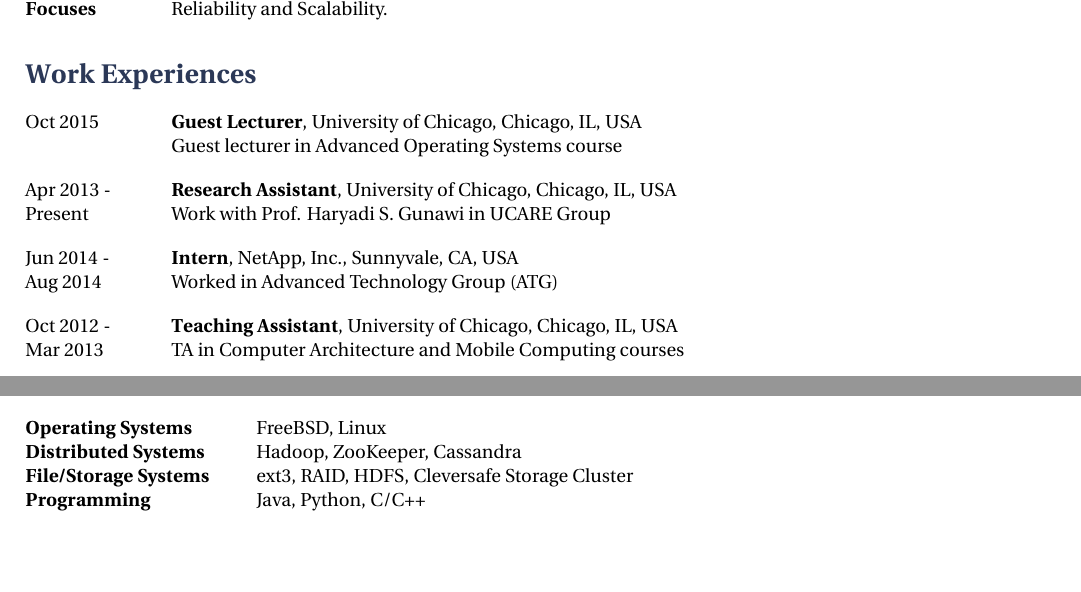
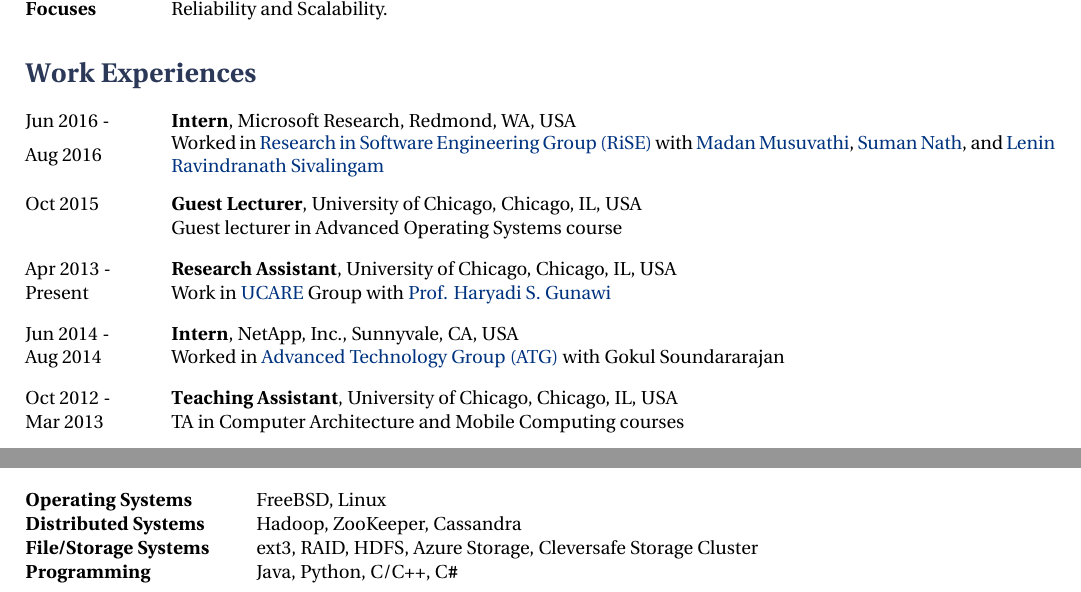
Before and after one commit to tanakorn/cv, a LaTeX document (main.tex): two parts of pages 1 and 4 of 4, joined at a grey line, cut so that both start at the same text, the shorter picture padded with empty space. Compiled offline with XeLaTeX.

Commit message:
Add MSR as working experience and add mentors

```diff
--- a/main.tex
+++ b/main.tex
@@ -99,17 +99,26 @@
 
 \section{Work Experiences}
 
+\job{Jun 2016 -}{Aug 2016}{Intern}
+{Microsoft Research, Redmond, WA, USA}
+{\begin{minipage}{\smallertextwidth}
+Worked in \href{https://www.microsoft.com/en-us/research/group/research-in-software-engineering-rise/}{Research in Software Engineering Group (RiSE)}
+with \href{https://www.microsoft.com/en-us/research/people/madanm/}{Madan Musuvathi},
+\href{https://www.microsoft.com/en-us/research/people/sumann/}{Suman Nath},
+and \href{http://people.csail.mit.edu/lenin/}{Lenin Ravindranath Sivalingam}
+\end{minipage}}
+
 \job{Oct 2015}{}{Guest Lecturer}
 {University of Chicago, Chicago, IL, USA}
 {Guest lecturer in Advanced Operating Systems course}
 
 \job{Apr 2013 -}{Present}{Research Assistant}
 {University of Chicago, Chicago, IL, USA}
-{Work with Prof. Haryadi S. Gunawi in UCARE Group}
+{Work in \href{http://ucare.cs.uchicago.edu/}{UCARE} Group with \href{http://ucare.cs.uchicago.edu/}{Prof. Haryadi S. Gunawi}}
 
 \job{Jun 2014 -}{Aug 2014}{Intern}
 {NetApp, Inc., Sunnyvale, CA, USA}
-{Worked in Advanced Technology Group (ATG)}
+{Worked in \href{http://www.netapp.com/us/company/leadership/advanced-technology/}{Advanced Technology Group (ATG)} with Gokul Soundararajan}
 
 \job{Oct 2012 -}{Mar 2013}{Teaching Assistant}
 {University of Chicago, Chicago, IL, USA}
@@ -417,8 +426,8 @@
 \hspace{4cm} \= \kill
 \textbf{Operating Systems} \> FreeBSD, Linux \\
 \textbf{Distributed Systems} \> Hadoop, ZooKeeper, Cassandra \\
-\textbf{File/Storage Systems} \> ext3, RAID, HDFS, Cleversafe Storage Cluster\\
-\textbf{Programming} \> Java, Python, C/C++
+\textbf{File/Storage Systems} \> ext3, RAID, HDFS, Azure Storage, Cleversafe Storage Cluster\\
+\textbf{Programming} \> Java, Python, C/C++, C\texttt{\#}
 \end{tabbing}
 
 \end{document}
```
